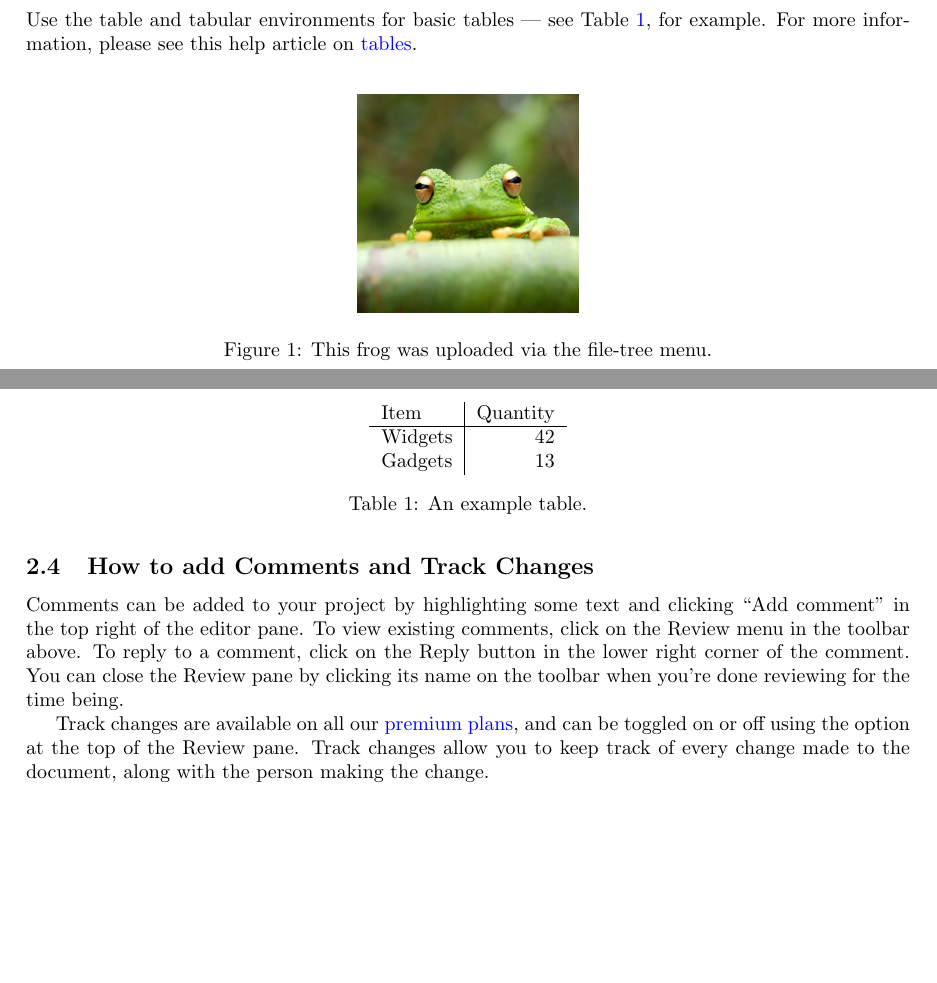
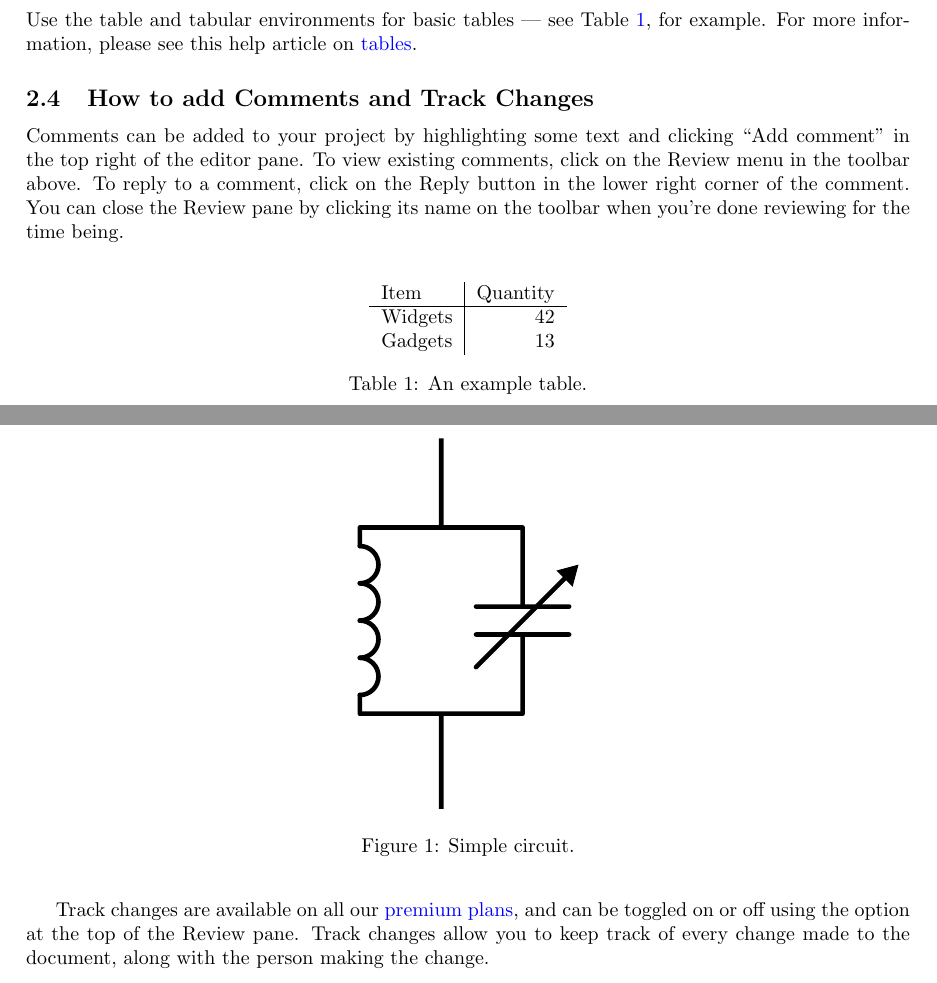
Before and after one commit to kristianau/Crystal-Radio, a LaTeX document (main.tex): two parts of pages 1 and 2 of 3, joined at a grey line, cut so that both start at the same text, the shorter picture padded with empty space. Compiled offline with pdfLaTeX.

Commit message:
Updates from Overleaf

```diff
--- a/main.tex
+++ b/main.tex
@@ -42,8 +42,8 @@ Note that your figure will automatically be placed in the most appropriate place
 
 \begin{figure}
 \centering
-\includegraphics[width=0.25\linewidth]{bilder/frog.jpg}
-\caption{\label{fig:frog}This frog was uploaded via the file-tree menu.}
+\includegraphics[width=0.25\linewidth]{bilder/bandPassFilter.pdf}
+\caption{Simple circuit.}
 \end{figure}
 
 \subsection{How to add Tables}
```
